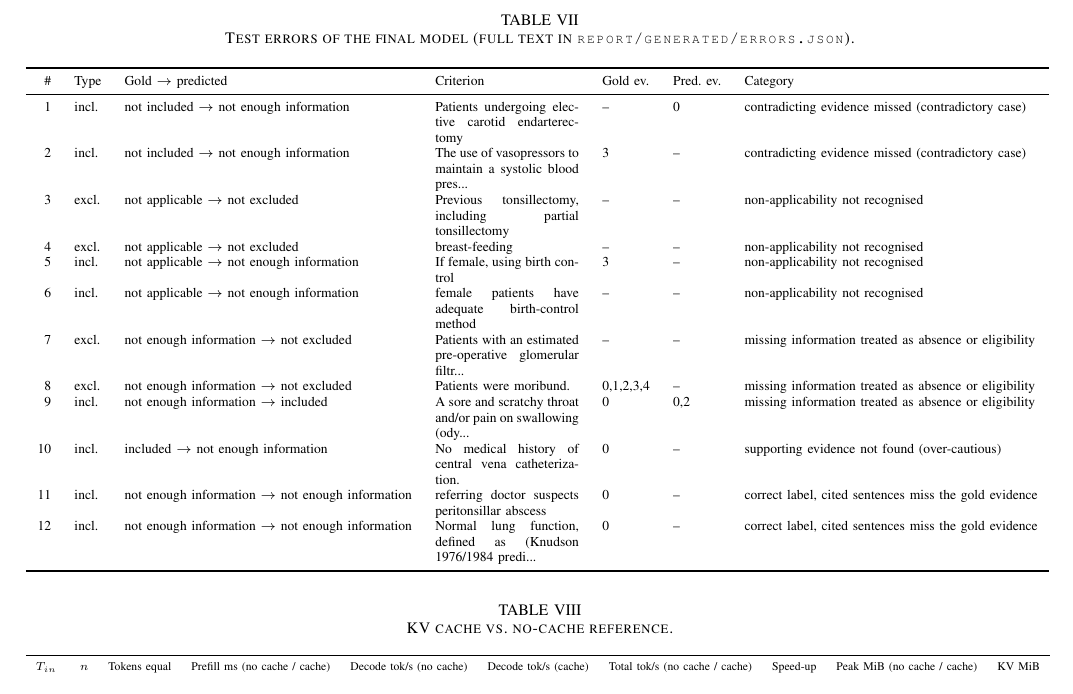
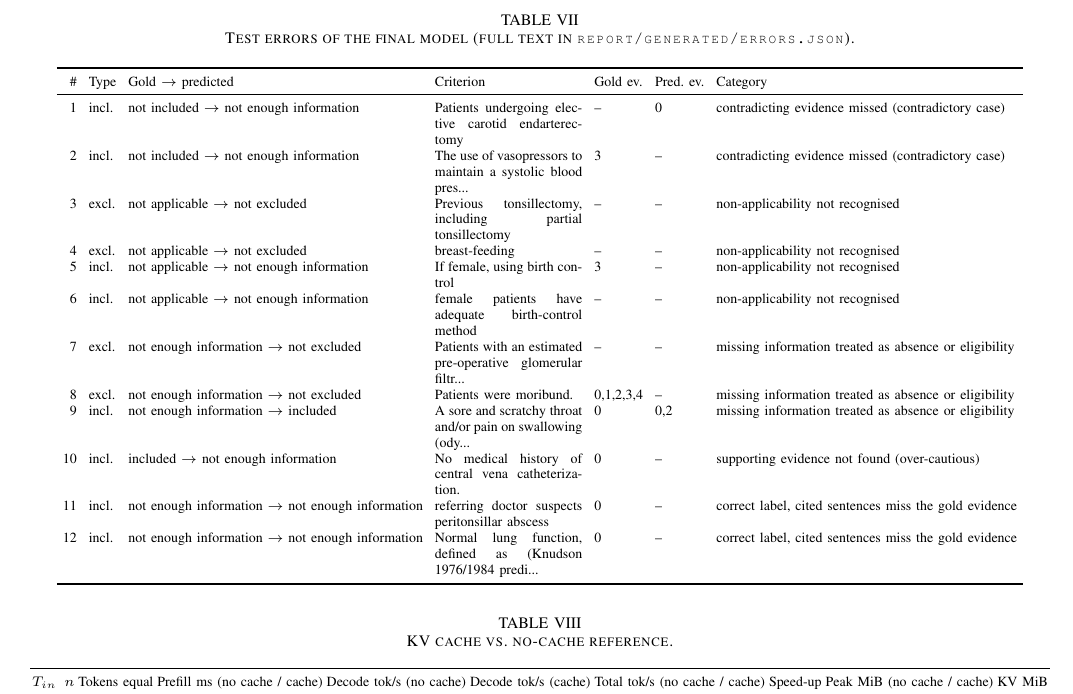
Before and after one commit to Seeratzahra500/GenAI-Assignment2, a LaTeX paper (report/main.tex): part of page 5 of 7, cut so that both start at the same text. Compiled offline with pdfLaTeX; a missing font is replaced by an installed copy or a similar font; a LaTeX package or settings file that is missing is left out.

Commit message:
Update main.tex

```diff
--- a/report/main.tex
+++ b/report/main.tex
@@ -95,11 +95,11 @@ Table~\ref{tab:pc} and Fig.~\ref{fig:cm} show per-class scores and confusion mat
 
 \subsection{Error analysis}
 Table~\ref{tab:err} lists twelve test errors chosen automatically from distinct (gold, predicted) groups, at most two per group and patient. The recurring categories are: (i) a failed inclusion criterion not recognised, so \emph{not included} becomes \emph{not enough information} (rows 1--2); (ii) missing information treated as absence, so \emph{not enough information} becomes \emph{not excluded}; (iii) non-applicability not recognised, e.g.\ breast-feeding, birth-control or prior-tonsillectomy criteria answered as \emph{not excluded} or \emph{not enough information} (rows 3--6); (iv) correct label with wrong or missing cited sentences (rows 11--12); (v) over-caution, where an \emph{included} criterion is answered \emph{not enough information} (row 10), and the opposite over-confidence, where \emph{not enough information} is answered \emph{included} (row 9). In several rows the model cites no sentence at all although the gold evidence is non-empty, which matches the low evidence recall (0.52).
-\begin{table*}[t]\centering\caption{Test errors of the final model (full text in \texttt{report/generated/errors.json}).}\label{tab:err}\scriptsize\resizebox{\textwidth}{!}{\safeinput{errors}}\end{table*}
+\begin{table*}[t]\centering\caption{Test errors of the final model (full text in \texttt{report/generated/errors.json}).}\label{tab:err}\scriptsize\setlength{\tabcolsep}{3pt}\safeinput{errors}\end{table*}
 
 \section{KV-Cache Decoder}
 \texttt{generate\_cached} runs an explicit prefill and then one token per step, passing explicit \texttt{position\_ids}, a growing attention mask and the carried cache; \texttt{generate\_nocache} recomputes the full sequence each step and is the reference. Table~\ref{tab:kv} compares them (greedy, batch 1, fixed number of new tokens, fp16, one warm-up run and the median of three timed runs with CUDA synchronisation). The speed-up grows with input length (1.1$\times$ at 128 tokens, 4.5$\times$ at 512 with 64 new tokens) because the reference cost grows with sequence length while a cached step does not; peak memory differs little at these lengths because weights dominate, and the KV cache itself is small (GQA with 2 KV heads). In one configuration (256 in / 64 new) the token streams diverge at step 20; an fp32 re-run was identical, so the divergence is an fp16 near-tie in the argmax, not a cache bug.
-\begin{table*}[t]\centering\caption{KV cache vs.\ no-cache reference.}\label{tab:kv}\scriptsize\resizebox{\textwidth}{!}{\safeinput{kv}}\end{table*}
+\begin{table*}[t]\centering\caption{KV cache vs.\ no-cache reference.}\label{tab:kv}\scriptsize\setlength{\tabcolsep}{1pt}\safeinput{kv}\end{table*}
 
 \section{Tiled Attention}
 \texttt{tiled\_attention} processes queries and keys in blocks keeping a running row maximum $m$, normaliser $\ell$ and accumulator $a$: for each key block with scores $S$, $m'=\max(m,\max S)$, $\ell\leftarrow \ell e^{m-m'}+\sum e^{S-m'}$, $a\leftarrow a e^{m-m'}+e^{S-m'}V$, and the output is $a/\ell$ \cite{milakov}. It never materialises the full $T_q\times T_k$ matrix, skips fully masked causal blocks, supports $T_q<T_k$ via an offset, and guards $-\infty-(-\infty)$. Table~\ref{tab:at} cross-checks it against a stable reference softmax and PyTorch SDPA (\safeinput{attn_tests_note}).
```
Also changed, not shown: report/main.tex (2 more changed lines).
